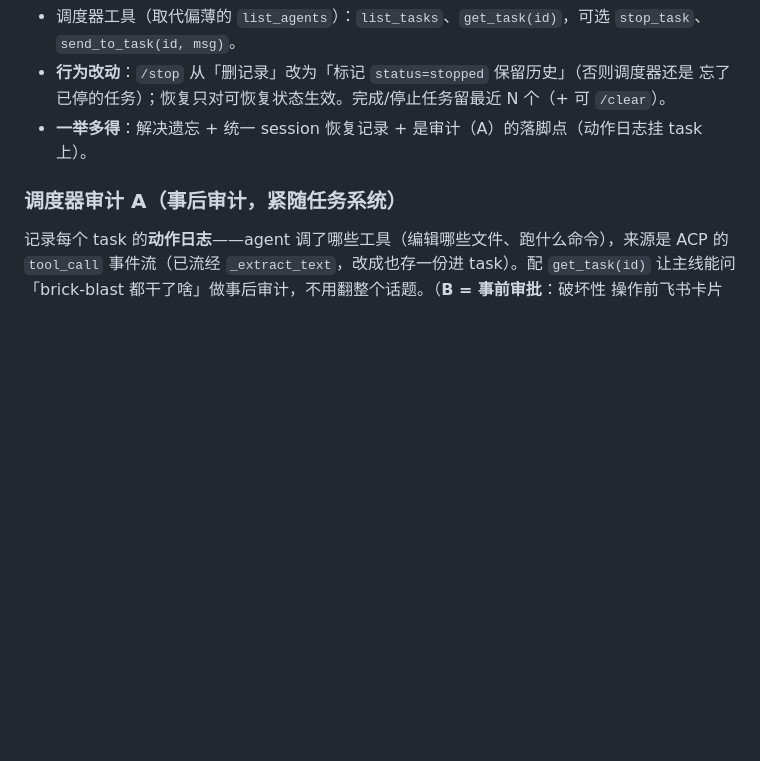
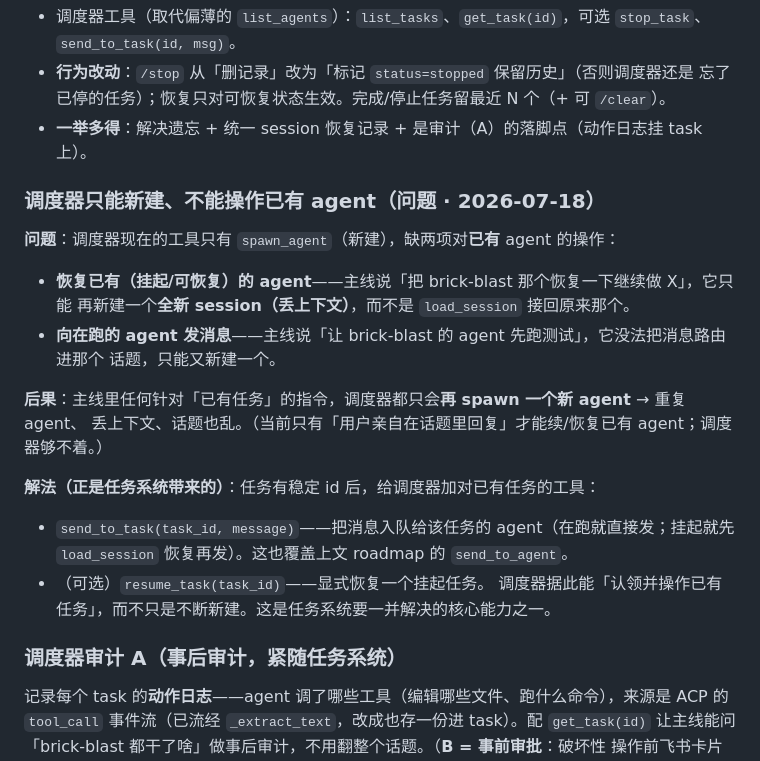
Before and after one commit to WSQS/feishu-dispatcher, a Markdown page: docs/design.md, the part around the change. Drawn GitHub-style; blank space fills up the shorter version.

Commit message:
docs: record scheduler create-only gap (cannot resume/message existing agents)
The scheduler only has spawn_agent — it cannot resume a dormant agent
or send a message to a running one, so any main-line instruction about
an existing task spawns a fresh agent (duplicate, context lost). The
task system resolves it via send_to_task / resume_task tools.

Co-Authored-By: Claude Opus 4.8 (1M context) <noreply@anthropic.com>

```diff
--- a/docs/design.md
+++ b/docs/design.md
@@ -250,6 +250,23 @@ ACP SDK 也暴露了 `load_session(cwd, session_id)`（`connection.py`）/ `list
   忘了已停的任务）；恢复只对可恢复状态生效。完成/停止任务留最近 N 个（+ 可 `/clear`）。
 - **一举多得**：解决遗忘 + 统一 session 恢复记录 + 是审计（A）的落脚点（动作日志挂 task 上）。
 
+### 调度器只能新建、不能操作已有 agent（问题 · 2026-07-18）
+
+**问题**：调度器现在的工具只有 `spawn_agent`（新建），缺两项对**已有** agent 的操作：
+- **恢复已有（挂起/可恢复）的 agent**——主线说「把 brick-blast 那个恢复一下继续做 X」，它只能
+  再新建一个**全新 session（丢上下文）**，而不是 `load_session` 接回原来那个。
+- **向在跑的 agent 发消息**——主线说「让 brick-blast 的 agent 先跑测试」，它没法把消息路由进那个
+  话题，只能又新建一个。
+
+**后果**：主线里任何针对「已有任务」的指令，调度器都只会**再 spawn 一个新 agent** → 重复 agent、
+丢上下文、话题也乱。（当前只有「用户亲自在话题里回复」才能续/恢复已有 agent；调度器够不着。）
+
+**解法（正是任务系统带来的）**：任务有稳定 id 后，给调度器加对已有任务的工具：
+- `send_to_task(task_id, message)`——把消息入队给该任务的 agent（在跑就直接发；挂起就先
+  `load_session` 恢复再发）。这也覆盖上文 roadmap 的 `send_to_agent`。
+- （可选）`resume_task(task_id)`——显式恢复一个挂起任务。
+调度器据此能「认领并操作已有任务」，而不只是不断新建。这是任务系统要一并解决的核心能力之一。
+
 ### 调度器审计 A（事后审计，紧随任务系统）
 
 记录每个 task 的**动作日志**——agent 调了哪些工具（编辑哪些文件、跑什么命令），来源是
```
